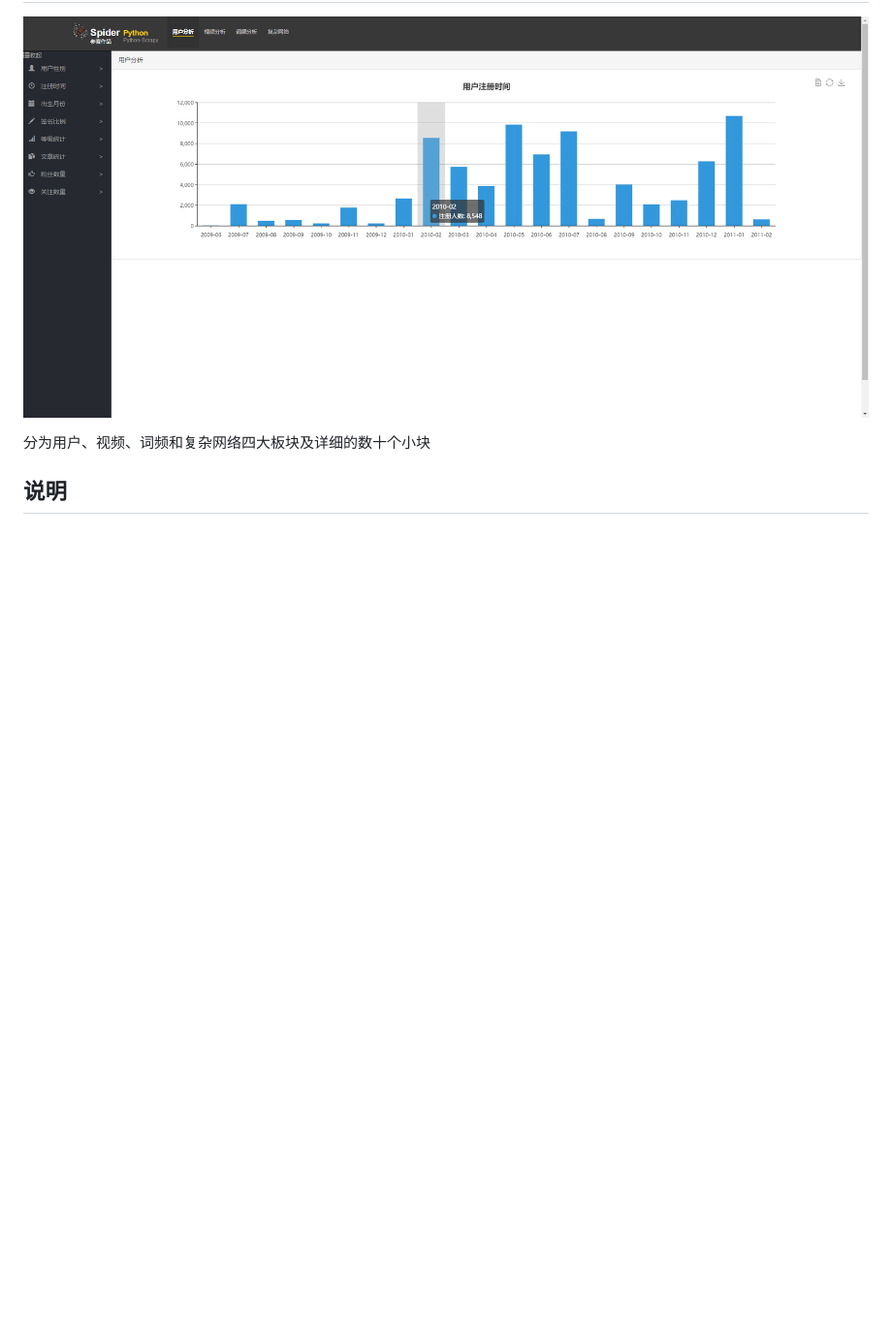
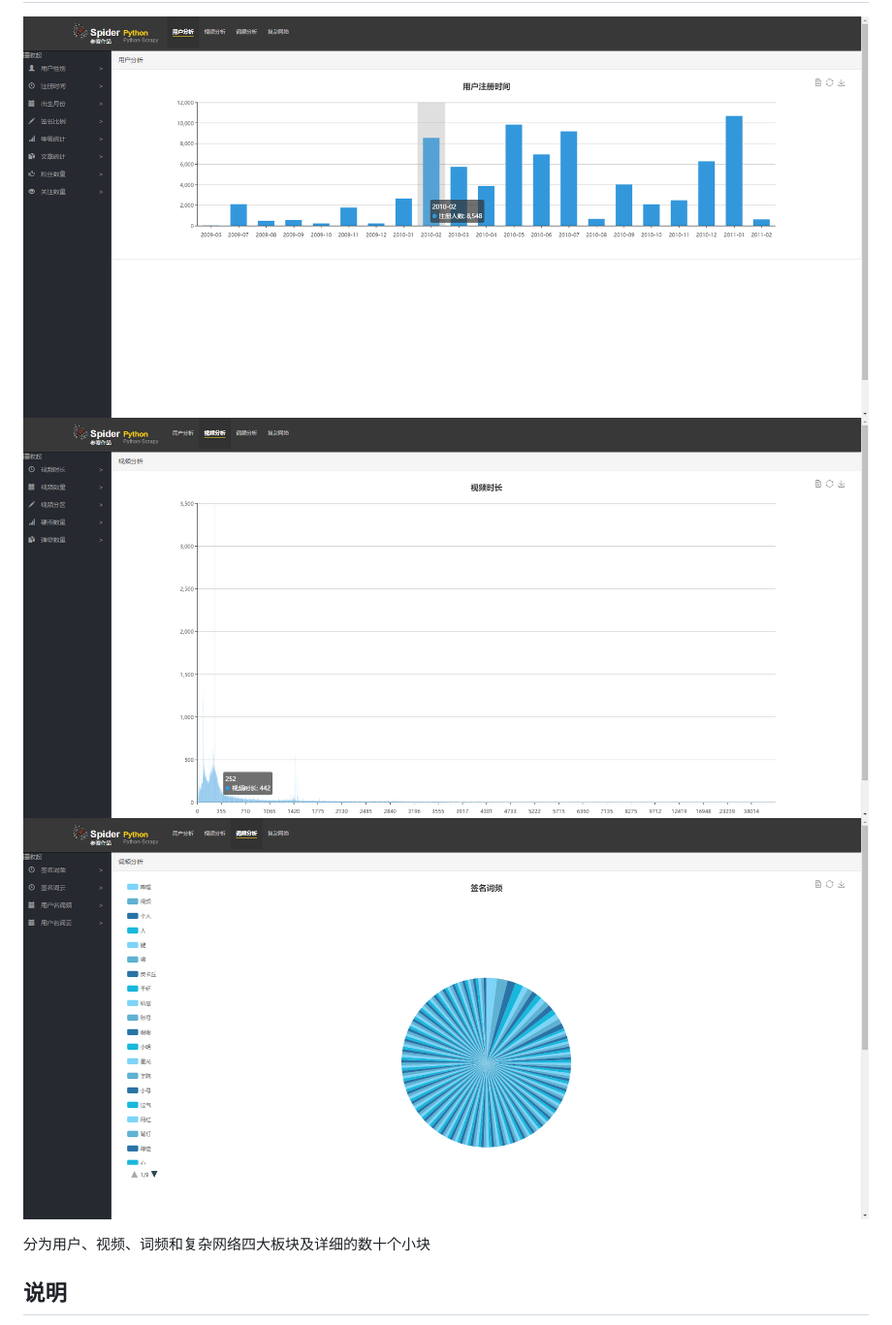
Before and after one commit to laixin86714802/spider_competition, a Markdown page: README.md, the part around the change. Shown: that part at 97% size. Drawn GitHub-style; pictures changed too: img/flask_data.png (added), img/flask_word.png (added); blank space fills up the shorter version.

```diff
--- a/README.md
+++ b/README.md
@@ -92,6 +92,8 @@ B站最近更新了防爬策略, 对用户信息接口频繁请求将会封禁,
 
 # 可视化
 ![](/img/flask_user.png)
+![](/img/flask_data.png)
+![](/img/flask_word.png)
 
 分为用户、视频、词频和复杂网络四大板块及详细的数十个小块
 
```
Also changed, not shown: 4 other files.
